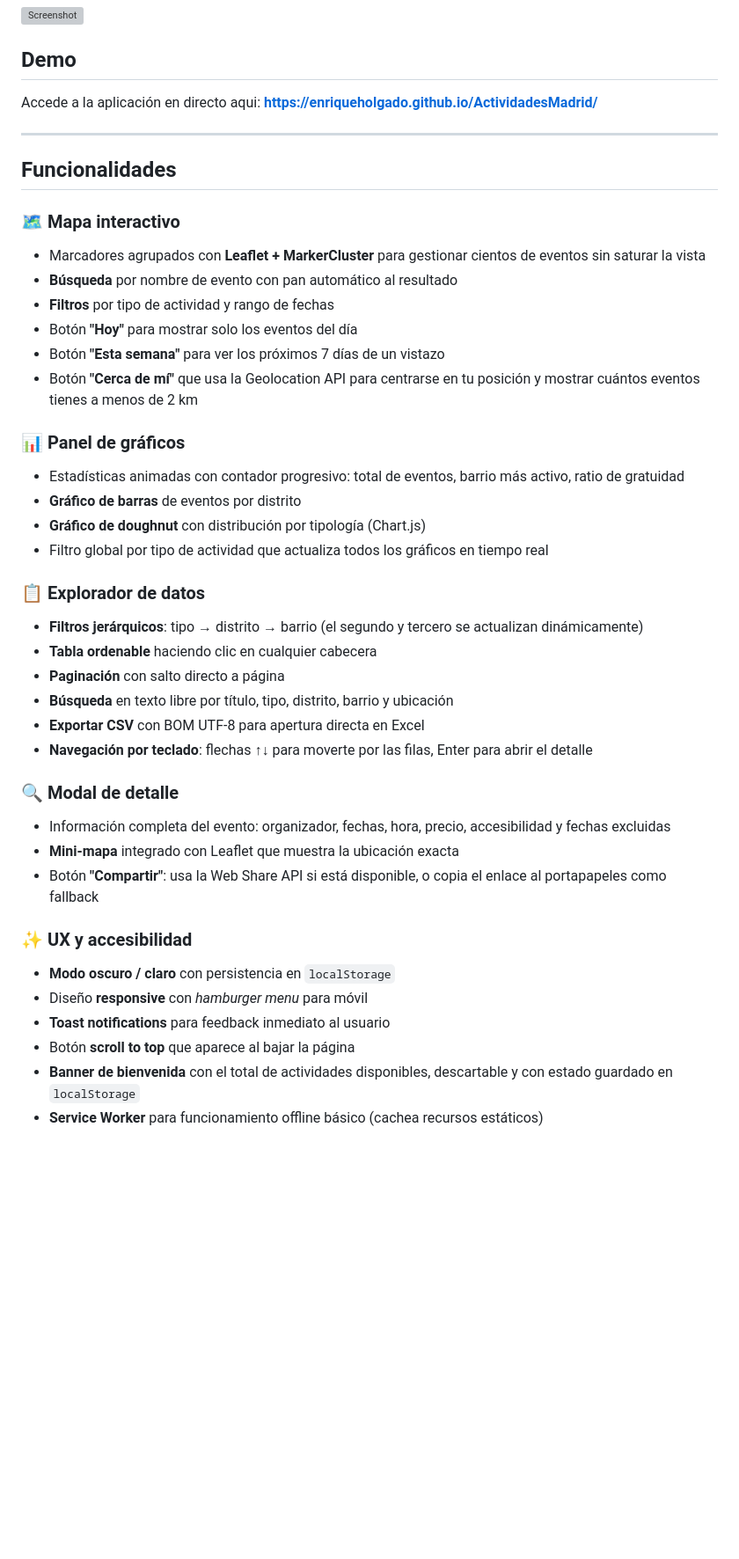
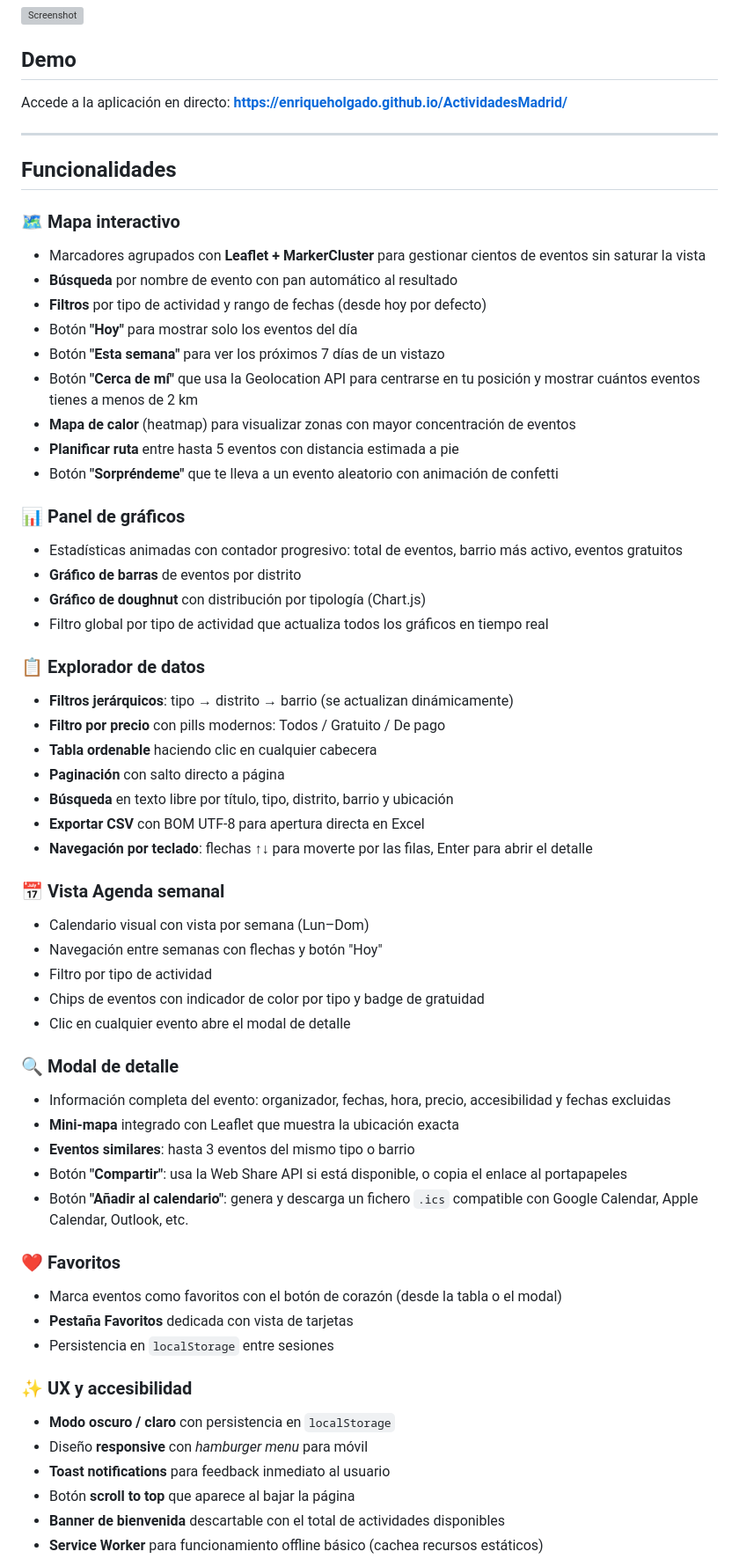
Before and after one commit to Enriqueholgado/ActividadesMadrid, a Markdown page: README.md, the part around one of its changes. Shown at 88% size. Drawn GitHub-style; blank space fills up the shorter version; grey boxes are pictures that could not be loaded.

```diff
--- a/README.md
+++ b/README.md
@@ -6,7 +6,7 @@
 
 ## Demo
 
-Accede a la aplicación en directo aqui:
+Accede a la aplicación en directo:
 **[https://enriqueholgado.github.io/ActividadesMadrid/](https://enriqueholgado.github.io/ActividadesMadrid/)**
 
 ---
@@ -16,34 +16,52 @@ Accede a la aplicación en directo aqui:
 ### 🗺️ Mapa interactivo
 - Marcadores agrupados con **Leaflet + MarkerCluster** para gestionar cientos de eventos sin saturar la vista
 - **Búsqueda** por nombre de evento con pan automático al resultado
-- **Filtros** por tipo de actividad y rango de fechas
+- **Filtros** por tipo de actividad y rango de fechas (desde hoy por defecto)
 - Botón **"Hoy"** para mostrar solo los eventos del día
 - Botón **"Esta semana"** para ver los próximos 7 días de un vistazo
 - Botón **"Cerca de mí"** que usa la Geolocation API para centrarse en tu posición y mostrar cuántos eventos tienes a menos de 2 km
+- **Mapa de calor** (heatmap) para visualizar zonas con mayor concentración de eventos
+- **Planificar ruta** entre hasta 5 eventos con distancia estimada a pie
+- Botón **"Sorpréndeme"** que te lleva a un evento aleatorio con animación de confetti
 
 ### 📊 Panel de gráficos
-- Estadísticas animadas con contador progresivo: total de eventos, barrio más activo, ratio de gratuidad
+- Estadísticas animadas con contador progresivo: total de eventos, barrio más activo, eventos gratuitos
 - **Gráfico de barras** de eventos por distrito
 - **Gráfico de doughnut** con distribución por tipología (Chart.js)
 - Filtro global por tipo de actividad que actualiza todos los gráficos en tiempo real
 
 ### 📋 Explorador de datos
-- **Filtros jerárquicos**: tipo → distrito → barrio (el segundo y tercero se actualizan dinámicamente)
+- **Filtros jerárquicos**: tipo → distrito → barrio (se actualizan dinámicamente)
+- **Filtro por precio** con pills modernos: Todos / Gratuito / De pago
 - **Tabla ordenable** haciendo clic en cualquier cabecera
 - **Paginación** con salto directo a página
 - **Búsqueda** en texto libre por título, tipo, distrito, barrio y ubicación
 - **Exportar CSV** con BOM UTF-8 para apertura directa en Excel
 - **Navegación por teclado**: flechas ↑↓ para moverte por las filas, Enter para abrir el detalle
 
+### 📅 Vista Agenda semanal
+- Calendario visual con vista por semana (Lun–Dom)
+- Navegación entre semanas con flechas y botón "Hoy"
+- Filtro por tipo de actividad
+- Chips de eventos con indicador de color por tipo y badge de gratuidad
+- Clic en cualquier evento abre el modal de detalle
+
 ### 🔍 Modal de detalle
 - Información completa del evento: organizador, fechas, hora, precio, accesibilidad y fechas excluidas
 - **Mini-mapa** integrado con Leaflet que muestra la ubicación exacta
-- Botón **"Compartir"**: usa la Web Share API si está disponible, o copia el enlace al portapapeles como fallback
+- **Eventos similares**: hasta 3 eventos del mismo tipo o barrio
+- Botón **"Compartir"**: usa la Web Share API si está disponible, o copia el enlace al portapapeles
+- Botón **"Añadir al calendario"**: genera y descarga un fichero `.ics` compatible con Google Calendar, Apple Calendar, Outlook, etc.
+
+### ❤️ Favoritos
+- Marca eventos como favoritos con el botón de corazón (desde la tabla o el modal)
+- **Pestaña Favoritos** dedicada con vista de tarjetas
+- Persistencia en `localStorage` entre sesiones
 
 ### ✨ UX y accesibilidad
 - **Modo oscuro / claro** con persistencia en `localStorage`
 - Diseño **responsive** con _hamburger menu_ para móvil
 - **Toast notifications** para feedback inmediato al usuario
 - Botón **scroll to top** que aparece al bajar la página
-- **Banner de bienvenida** con el total de actividades disponibles, descartable y con estado guardado en `localStorage`
+- **Banner de bienvenida** descartable con el total de actividades disponibles
 - **Service Worker** para funcionamiento offline básico (cachea recursos estáticos)
```
Also changed, not shown: other parts of README.md (+26 -3 lines).
